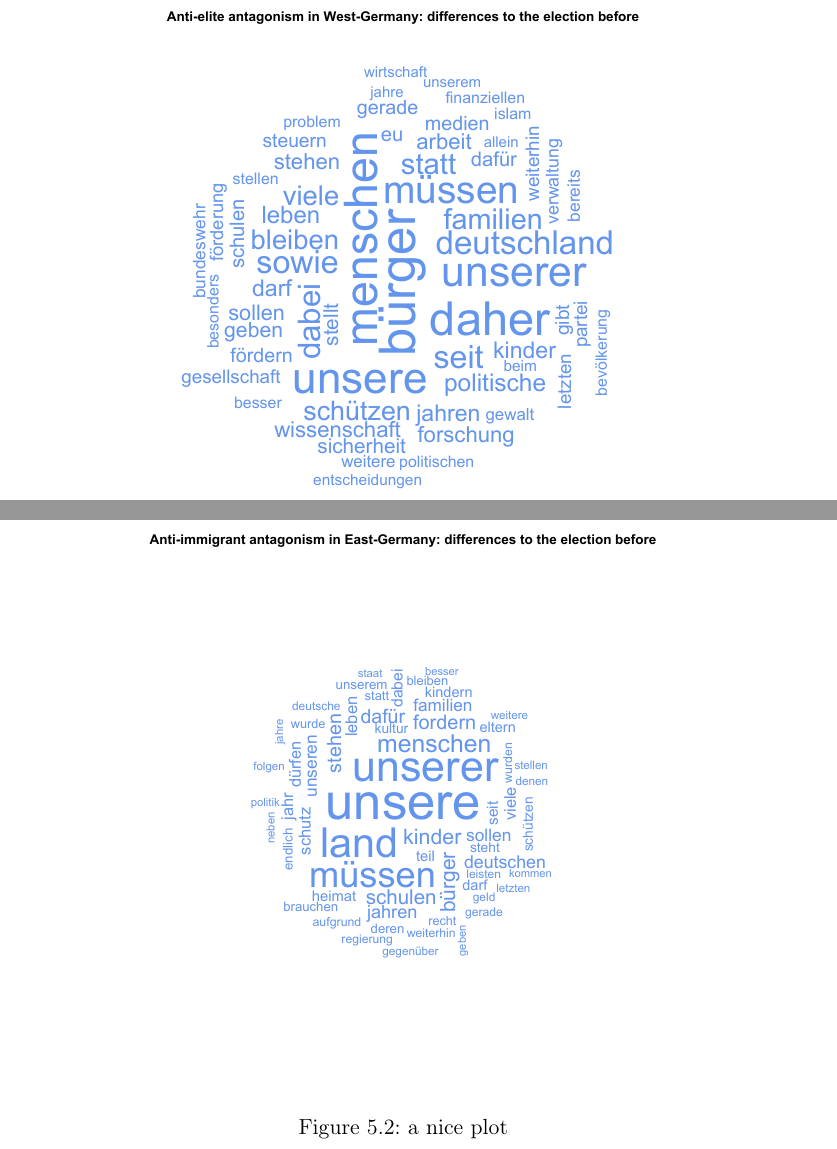
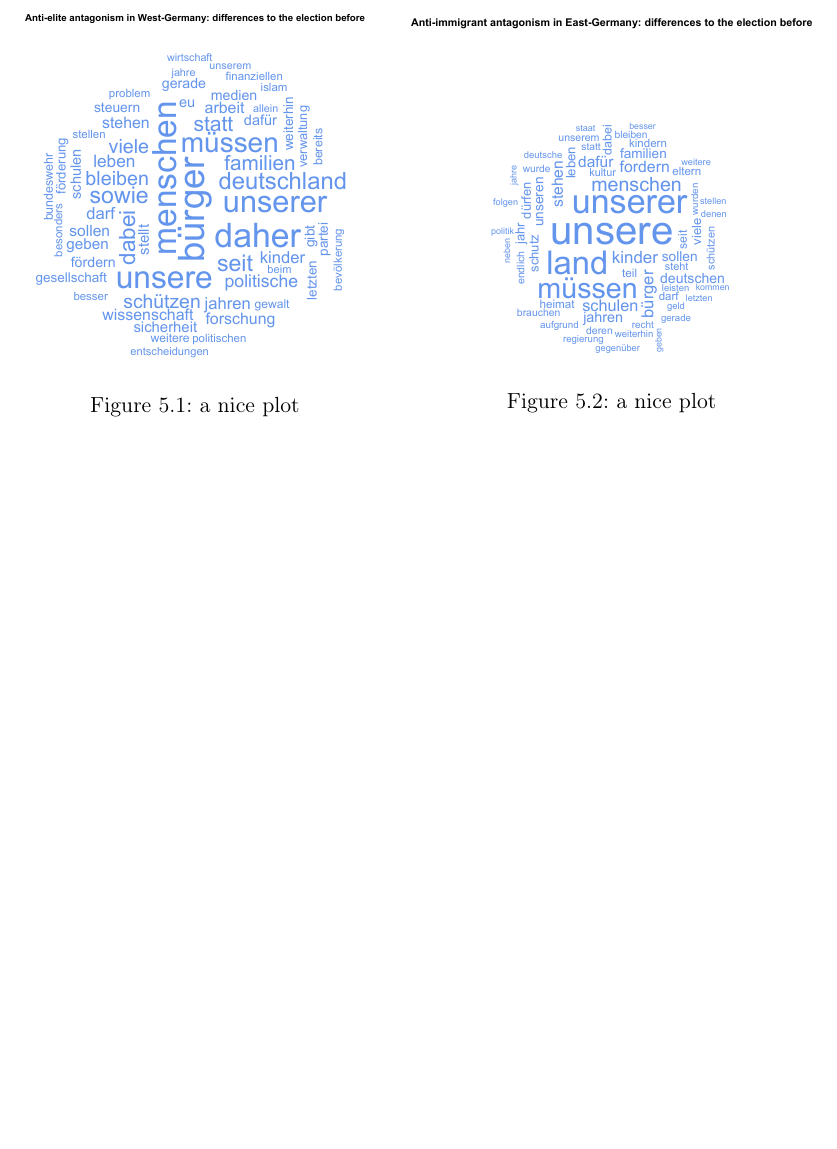
Before and after one commit to PaulKeydel/telegram_populism, a LaTeX thesis (ba_thesis/ba_thesis.tex): two parts of pages 23 and 24 of 26 before the commit and part of page 23 of 25 after it, the two joined at a grey line, cut so that both start at the same text, the shorter picture padded with empty space. Compiled offline with pdfLaTeX.

Commit message:
fig mods

```diff
--- a/ba_thesis/ba_thesis.tex
+++ b/ba_thesis/ba_thesis.tex
@@ -187,13 +187,16 @@ Cite quanteda!
 \chapter{Evaluation of the findings and validation}
 \begin{figure}
     \centering
-    \includegraphics[width=0.9\textwidth]{manifestos_wordcloud_diffs_west.pdf}
-    \caption{a nice plot}
-\end{figure}
-\begin{figure}
-    \centering
-    \includegraphics[width=0.9\textwidth]{manifestos_wordcloud_diffs_east.pdf}
-    \caption{a nice plot}
+    \begin{minipage}{.5\textwidth}
+        \centering
+        \includegraphics[width=0.85\textwidth]{manifestos_wordcloud_diffs_west-crop.pdf}
+        \caption{a nice plot}
+    \end{minipage}%
+    \begin{minipage}{.5\textwidth}
+        \centering
+        \includegraphics[width=\textwidth]{manifestos_wordcloud_diffs_east-crop.pdf}
+        \caption{a nice plot}
+    \end{minipage}
 \end{figure}
 %%%%%
 % 6 %
```
Also changed, not shown: ba_thesis/ba_thesis.pdf, ba_thesis/figs/manifestos_wordcloud_diffs_east-crop.pdf (added), ba_thesis/figs/manifestos_wordcloud_diffs_west-crop.pdf (added), ba_thesis/figs/manifestos_wordcloud_disjoint_subdicts-crop.pdf (added), ba_thesis/ba_thesis.tex (2 more changed lines).
